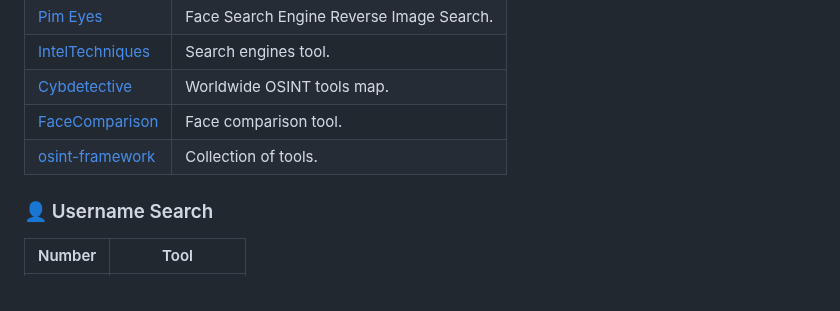
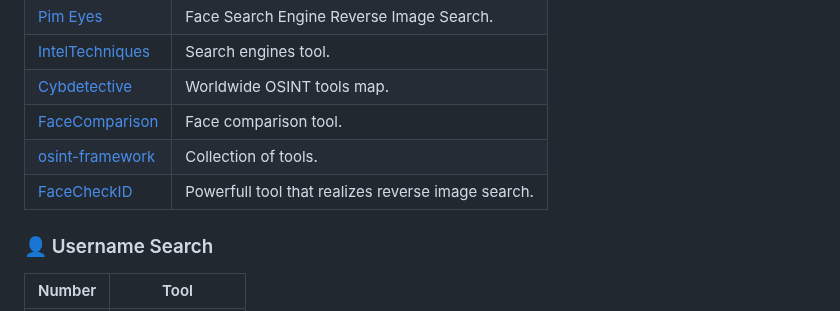
Before and after one commit to qwerty510/cybersources, a Markdown page: README.md, the part around the change. Rendered like a GitHub page; folded sections open.

```diff
--- a/README.md
+++ b/README.md
@@ -42,6 +42,7 @@ This repostory is where i save and post all the tools and respources of cybersec
 |[Cybdetective](https://cybdetective.com/osintmap)| Worldwide OSINT tools map.|
 |[FaceComparison](https://facecomparison.toolpie.com)| Face comparison tool. |
 |[osint-framework](https://osintframework.com)|Collection of tools.
+|[FaceCheckID](https://facecheck.id)| Powerfull tool that realizes reverse image search.|
 
 
 
```
